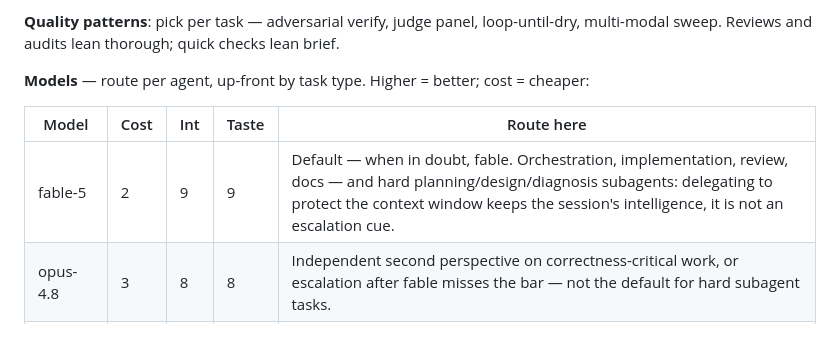
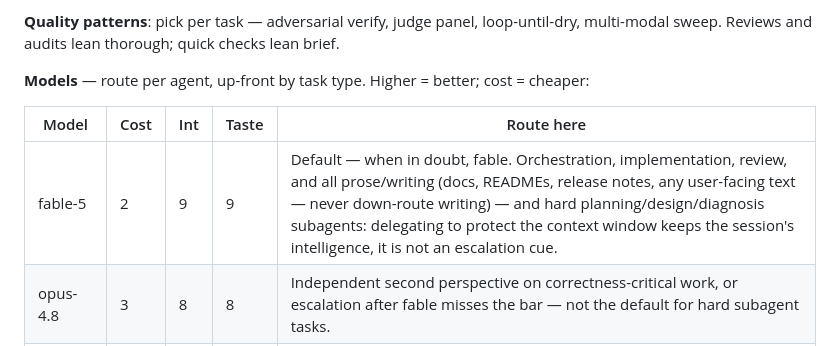
Before and after one commit to yasyf/cc-transcript, a Markdown page: CLAUDE.md, the part around the change. Drawn GitHub-style.

Commit message:
docs: route all prose/writing to fable (Models table)

```diff
--- a/CLAUDE.md
+++ b/CLAUDE.md
@@ -20,7 +20,7 @@ Exceptions: trivial single-file edits, single file reads, and single targeted `s
 
 | Model | Cost | Int | Taste | Route here |
 |---|---|---|---|---|
-| fable-5 | 2 | 9 | 9 | Default — when in doubt, fable. Orchestration, implementation, review, docs — and hard planning/design/diagnosis subagents: delegating to protect the context window keeps the session's intelligence, it is not an escalation cue. |
+| fable-5 | 2 | 9 | 9 | Default — when in doubt, fable. Orchestration, implementation, review, and all prose/writing (docs, READMEs, release notes, any user-facing text — never down-route writing) — and hard planning/design/diagnosis subagents: delegating to protect the context window keeps the session's intelligence, it is not an escalation cue. |
 | opus-4.8 | 3 | 8 | 8 | Independent second perspective on correctness-critical work, or escalation after fable misses the bar — not the default for hard subagent tasks. |
 | sonnet-5 | 8 | 6 | 6 | Recon and routine subagent work. `Explore` silently defaults to haiku — pass `model: sonnet` (a capt-hook rewrite backstops this). |
 | haiku-4.5 | 10 | 2 | 1 | Only truly mechanical single-fact steps (classify/label one thing per item). Never judgment work. |
```
